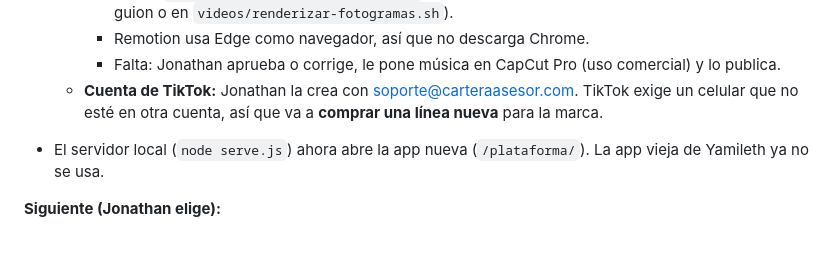
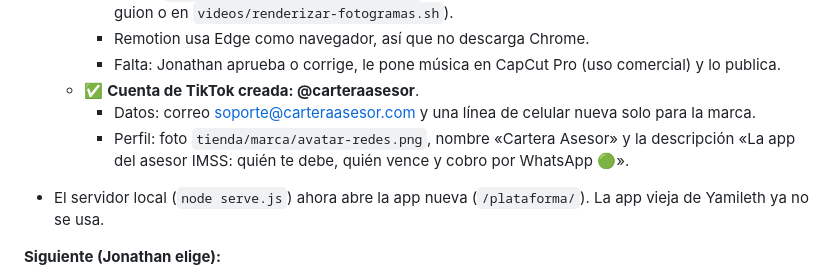
Before and after one commit to jonathanaveda-spec/cartera-imss, a Markdown page: BITACORA.md, the part around the change. GitHub-like rendering; blank space fills up the shorter version.

Commit message:
Bitácora: cuenta de TikTok @carteraasesor creada
Co-Authored-By: Claude Opus 5.5 <noreply@anthropic.com>

```diff
--- a/BITACORA.md
+++ b/BITACORA.md
@@ -52,8 +52,10 @@ con cada publicación). Panel: carteraasesor.com/app/admin.html.
       `videos/renderizar-fotogramas.sh`).
     - Remotion usa Edge como navegador, así que no descarga Chrome.
     - Falta: Jonathan aprueba o corrige, le pone música en CapCut Pro (uso comercial) y lo publica.
-  - **Cuenta de TikTok:** Jonathan la crea con soporte@carteraasesor.com. TikTok exige un celular que no esté en otra
-    cuenta, así que va a **comprar una línea nueva** para la marca.
+  - ✅ **Cuenta de TikTok creada: @carteraasesor**.
+    - Datos: correo soporte@carteraasesor.com y una línea de celular nueva solo para la marca.
+    - Perfil: foto `tienda/marca/avatar-redes.png`, nombre «Cartera Asesor» y la descripción «La app del asesor IMSS:
+      quién te debe, quién vence y cobro por WhatsApp 🟢».
 - El servidor local (`node serve.js`) ahora abre la app nueva (`/plataforma/`). La app vieja de Yamileth ya no se usa.
 
 **Siguiente (Jonathan elige):**
```
